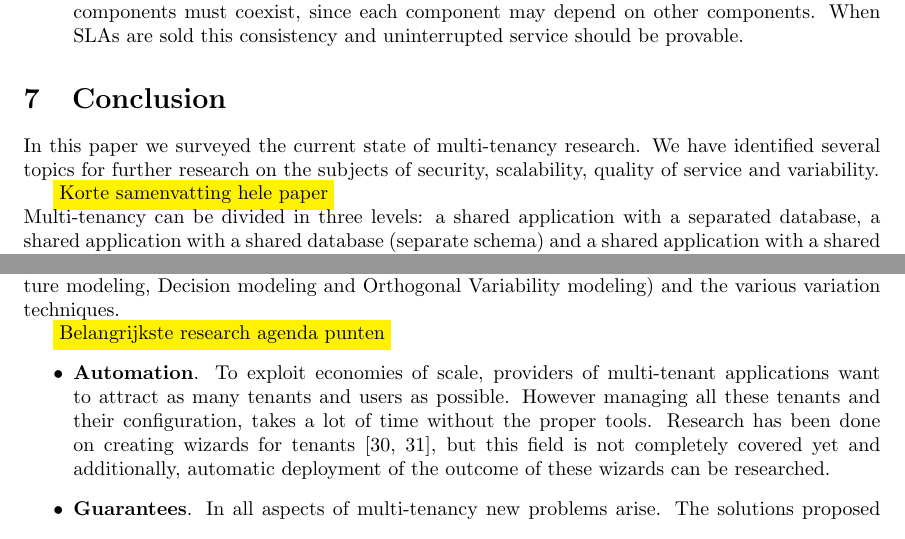
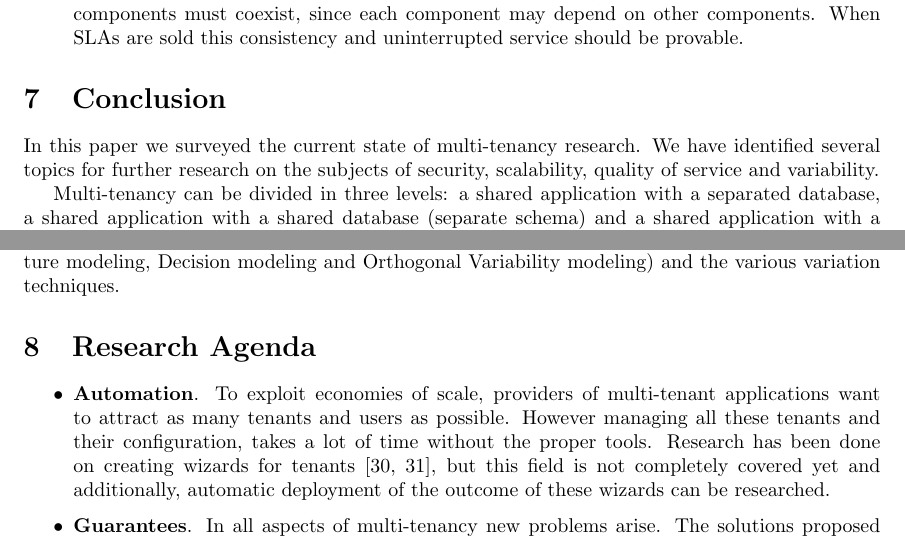
Before and after one commit to hermanbanken/TI3700, a LaTeX paper (paper.tex): two parts of page 19 of 24, joined at a grey line, cut so that both start at the same text. Compiled offline with pdfLaTeX.

Commit message:
Research agenda naar onderen

```diff
--- a/paper.tex
+++ b/paper.tex
@@ -105,7 +105,6 @@ This survey continues with some background information on multi-tenancy in Secti
 In this paper we surveyed the current state of multi-tenancy research.
 We have identified several topics for further research on the subjects of security, scalability, quality of service and variability.
 
-\highlight{Korte samenvatting hele paper}\\
 Multi-tenancy can be divided in three levels: a shared application with a separated database, a shared application with a shared database (separate schema) and a shared application with a shared schema~\cite{bezemer2010multi}. The latter is considered pure or native multi-tenancy~\cite{bezemer2010multi,lin2009feedback,aulbach2009comparison}.
 
 The relationship between multi-tenancy and the \ac{SaaS} domain is considered close~\cite{dillon2010cloud}, or even stronger: multi-tenancy is a characteristic of the \ac{SaaS} domain~\cite{tsai2010towards}. Additionally, the challenges of cloud services overlap with the challenges of multi-tenancy~\cite{dillon2010cloud,krebs2012architecture}.
@@ -118,7 +117,9 @@ In Scalability research on estimating resource consumption per tenant and using
 
 In Variability, most research is done on modeling variations and describing techniques to build variants. We provided an overview of the levels of variability (e.g. external variability, visible to the customer; and internal variability, invisible to the customer), three modeling techniques (Feature modeling, Decision modeling and Orthogonal Variability modeling) and the various variation techniques.
 
-\highlight{Belangrijkste research agenda punten}
+\section{Research Agenda}
+\label{sec:ra}
+%\input{research_agenda}
 \begin{itemize}
 
 \item \textbf{Automation}.
```
